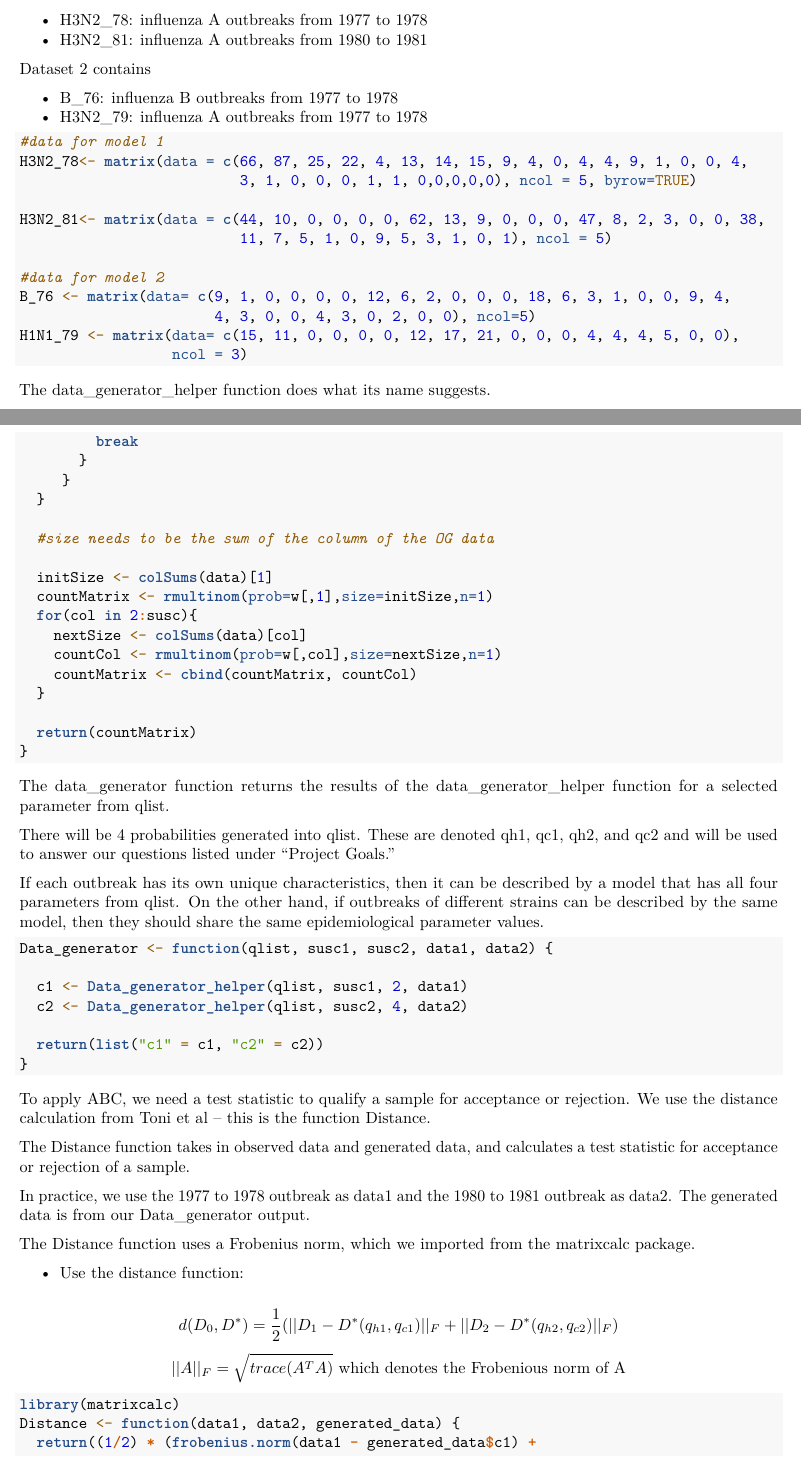
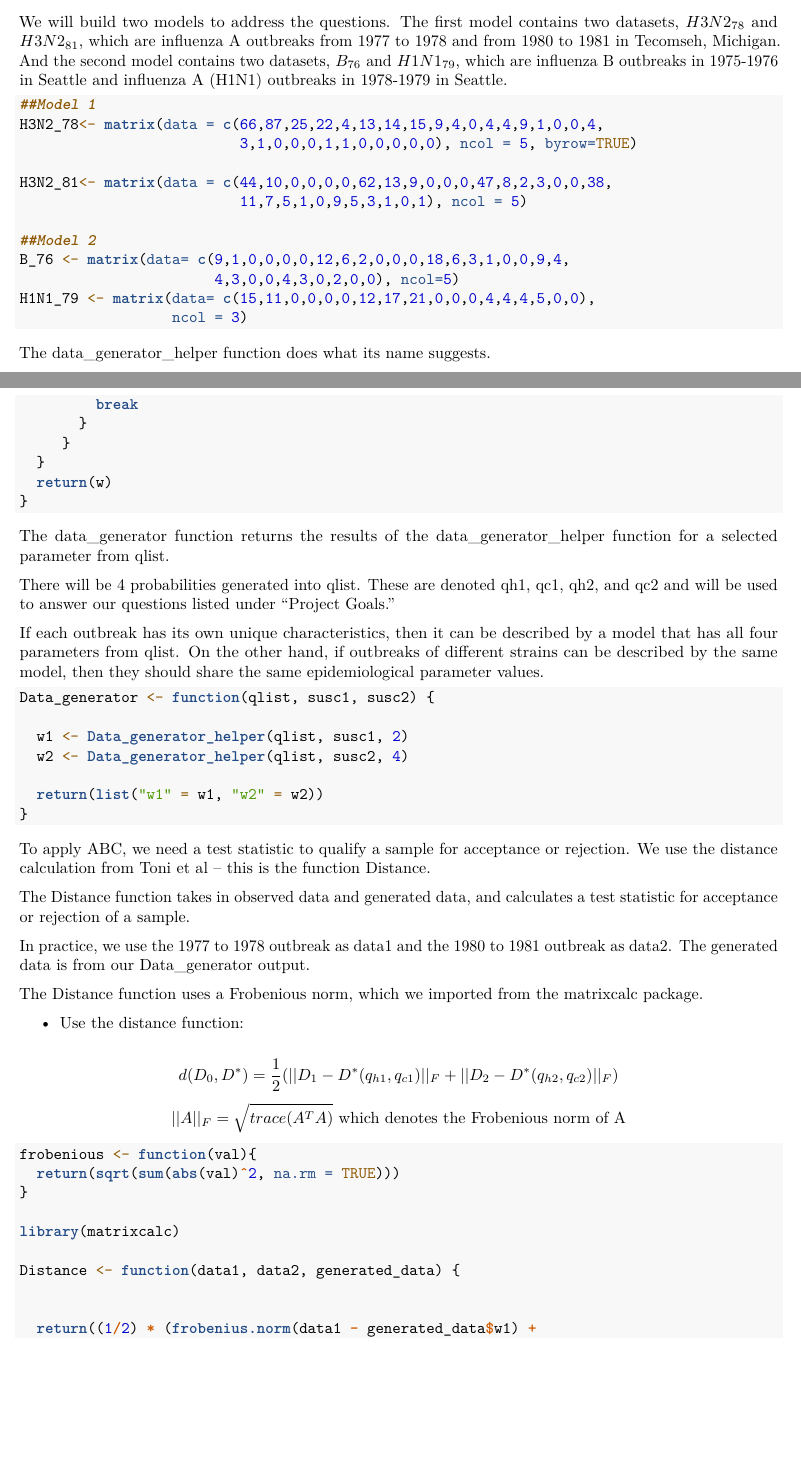
Before and after one commit to nuknuk48/STAT-S610_Project, an R Markdown document (FinalVersion.Rmd): two parts of pages 2 and 3 of 6 before the commit and two parts of pages 2 and 3 of 5 after it, joined at a grey line, cut at the place of the change, the shorter picture padded with empty space. Rendered offline with R 4.5, knitr and Pandoc, then LaTeX, with nearby package versions; code that draws random numbers runs with fixed seeds of ours; some code elsewhere in the file could not run offline.

Commit message:
Add files via upload

````diff
--- a/FinalVersion.Rmd
+++ b/FinalVersion.Rmd
@@ -44,25 +40,18 @@ Dataset 1 contains
-- H3N2_78: influenza A outbreaks from 1977 to 1978
-- H3N2_81: influenza A outbreaks from 1980 to 1981
-
-Dataset 2 contains
-
-- B_76: influenza B outbreaks from 1977 to 1978
-- H3N2_79: influenza A outbreaks from 1977 to 1978
+We will build two models to address the questions. The first model contains two datasets, $H3N2_{78}$ and $H3N2_{81}$, which are influenza A outbreaks from 1977 to 1978 and from 1980 to 1981 in Tecomseh, Michigan. And the second model contains two datasets, $B_{76}$ and $H1N1_{79}$, which are influenza B outbreaks in 1975-1976 in Seattle and influenza A (H1N1) outbreaks in 1978-1979 in Seattle.
 
 ```{r}
-#data for model 1
-H3N2_78<- matrix(data = c(66, 87, 25, 22, 4, 13, 14, 15, 9, 4, 0, 4, 4, 9, 1, 0, 0, 4,
-                          3, 1, 0, 0, 0, 1, 1, 0,0,0,0,0), ncol = 5, byrow=TRUE)
+##Model 1
+H3N2_78<- matrix(data = c(66,87,25,22,4,13,14,15,9,4,0,4,4,9,1,0,0,4,
+                          3,1,0,0,0,1,1,0,0,0,0,0), ncol = 5, byrow=TRUE)
 
-H3N2_81<- matrix(data = c(44, 10, 0, 0, 0, 0, 62, 13, 9, 0, 0, 0, 47, 8, 2, 3, 0, 0, 38,
-                          11, 7, 5, 1, 0, 9, 5, 3, 1, 0, 1), ncol = 5)
+H3N2_81<- matrix(data = c(44,10,0,0,0,0,62,13,9,0,0,0,47,8,2,3,0,0,38,
+                          11,7,5,1,0,9,5,3,1,0,1), ncol = 5)
 
-#data for model 2
-B_76 <- matrix(data= c(9, 1, 0, 0, 0, 0, 12, 6, 2, 0, 0, 0, 18, 6, 3, 1, 0, 0, 9, 4,
-                       4, 3, 0, 0, 4, 3, 0, 2, 0, 0), ncol=5)
-H1N1_79 <- matrix(data= c(15, 11, 0, 0, 0, 0, 12, 17, 21, 0, 0, 0, 4, 4, 4, 5, 0, 0),
+##Model 2
+B_76 <- matrix(data= c(9,1,0,0,0,0,12,6,2,0,0,0,18,6,3,1,0,0,9,4,
+                       4,3,0,0,4,3,0,2,0,0), ncol=5)
+H1N1_79 <- matrix(data= c(15,11,0,0,0,0,12,17,21,0,0,0,4,4,4,5,0,0),
                   ncol = 3)
-
 ```
 
 The data_generator_helper function does what its name suggests.
@@ -100,18 +91,7 @@ Data_generator_helper <- function(qlist, susc, index, data){
        }
      }
   }
-
-  #size needs to be the sum of the column of the OG data
-
-  initSize <- colSums(data)[1]
-  countMatrix <- rmultinom(prob=w[,1],size=initSize,n=1)
-  for(col in 2:susc){
-    nextSize <- colSums(data)[col]
-    countCol <- rmultinom(prob=w[,col],size=nextSize,n=1)
-    countMatrix <- cbind(countMatrix, countCol)
-  }
-
-  return(countMatrix)
+  return(w)
 }
 ```
 
@@ -122,12 +102,12 @@ There will be 4 probabilities generated into qlist. These are denoted qh1, qc1,
 If each outbreak has its own unique characteristics, then it can be described by a model that has all four parameters from qlist. On the other hand, if outbreaks of different strains can be described by the same model, then they should share the same epidemiological parameter values.
 
 ```{r}
-Data_generator <- function(qlist, susc1, susc2, data1, data2) {
+Data_generator <- function(qlist, susc1, susc2) {
 
-  c1 <- Data_generator_helper(qlist, susc1, 2, data1)
-  c2 <- Data_generator_helper(qlist, susc2, 4, data2)
+  w1 <- Data_generator_helper(qlist, susc1, 2)
+  w2 <- Data_generator_helper(qlist, susc2, 4)
 
-  return(list("c1" = c1, "c2" = c2))
+  return(list("w1" = w1, "w2" = w2))
 }
 ```
 
@@ -137,7 +117,7 @@ The Distance function takes in observed data and generated data, and calculates
 
 In practice, we use the 1977 to 1978 outbreak as data1 and the 1980 to 1981 outbreak as data2. The generated data is from our Data_generator output.
 
-The Distance function uses a Frobenius norm, which we imported from the matrixcalc package.
+The Distance function uses a Frobenious norm, which we imported from the matrixcalc package.
 
 - Use the distance function:
 
@@ -146,6 +126,10 @@ $$||A||_F=\sqrt{trace(A^TA)}\ \text{which denotes the Frobenious norm of A}$$
 
 
 ```{r}
+frobenious <- function(val){
+  return(sqrt(sum(abs(val)^2, na.rm = TRUE)))
+}
+
 library(matrixcalc)
+
 Distance <- function(data1, data2, generated_data) {
-  return((1/2) * (frobenius.norm(data1 - generated_data$c1) +
@@ -152,0 +138 @@ Distance <- function(data1, data2, generated_data) {
+  return((1/2) * (frobenius.norm(data1 - generated_data$w1) +
````
Also changed, not shown: FinalVersion.Rmd (43 more changed lines).
